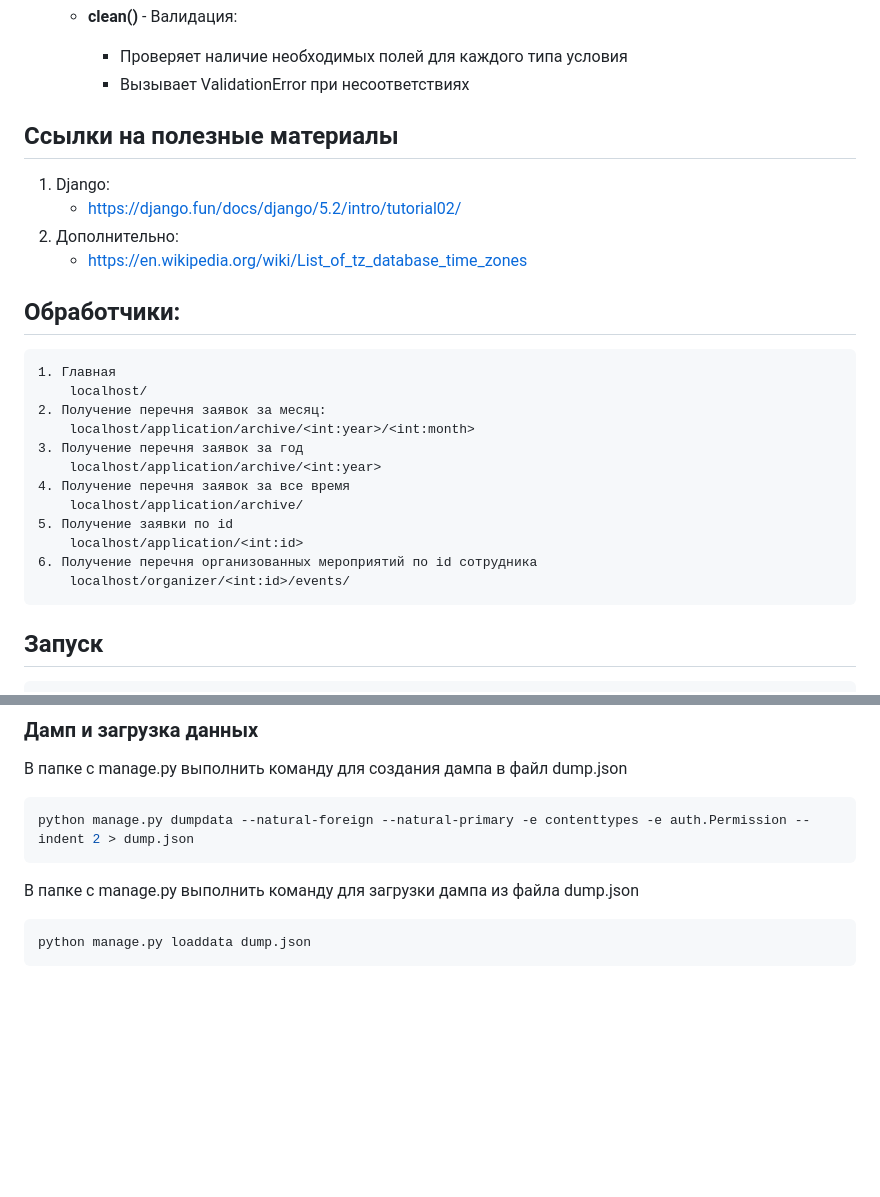
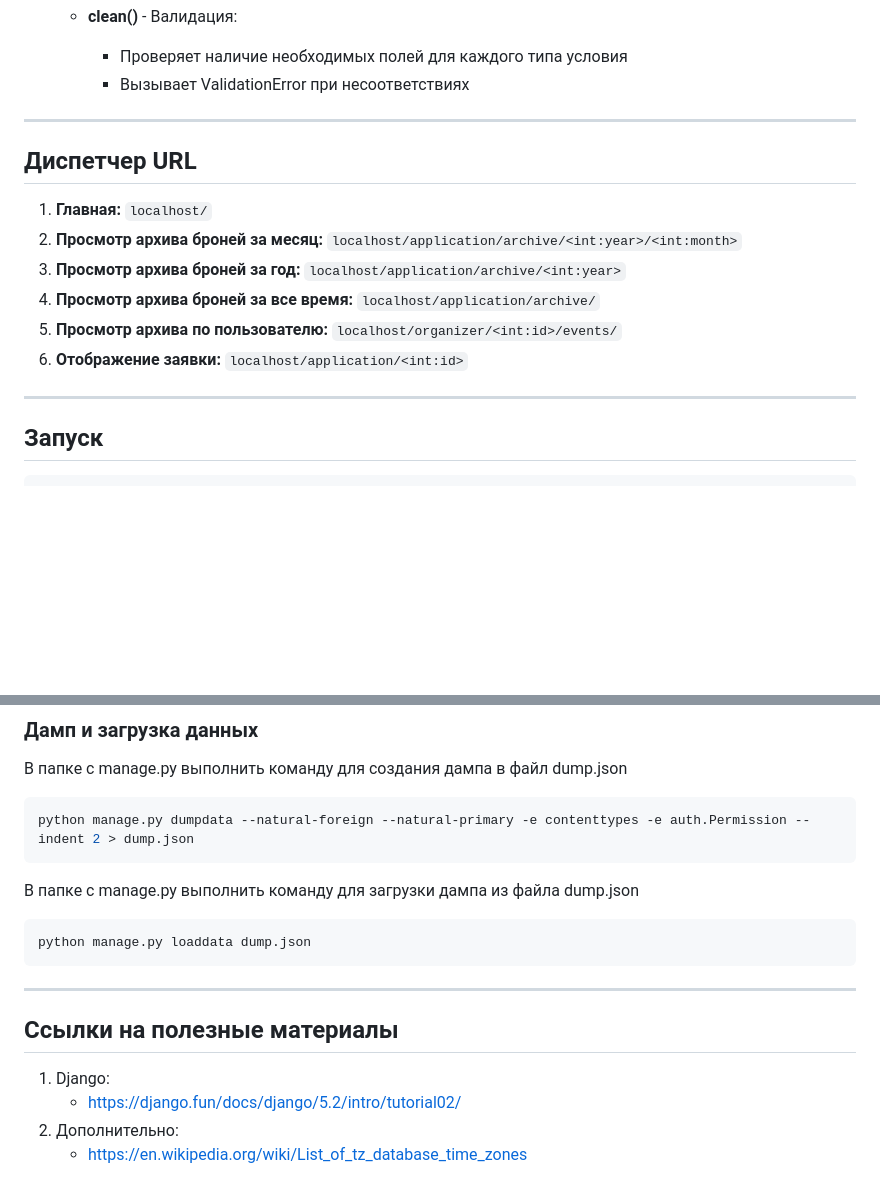
Before and after one commit to DepartmentOfSoftwareEngineeringFEFU/B9121-09.03.04_Verkhovtcov, a Markdown page: README.md, 2 parts joined by grey strips. Drawn GitHub-style; blank space fills up the shorter version.

Commit message:
Обновлен README

````diff
--- a/README.md
+++ b/README.md
@@ -189,28 +189,18 @@
      - Проверяет наличие необходимых полей для каждого типа условия
      - Вызывает ValidationError при несоответствиях
 
+---
 
-## Ссылки на полезные материалы
+## Диспетчер URL
 
-1. Django:
-   - https://django.fun/docs/django/5.2/intro/tutorial02/
-2. Дополнительно:
-   - https://en.wikipedia.org/wiki/List_of_tz_database_time_zones
+   1. **Главная:** ``localhost/``
+   2. **Просмотр архива броней за месяц:** ``localhost/application/archive/<int:year>/<int:month>``
+   3. **Просмотр архива броней за год:** ``localhost/application/archive/<int:year>``
+   4. **Просмотр архива броней за все время:** ``localhost/application/archive/``
+   5. **Просмотр архива по пользователю:** ``localhost/organizer/<int:id>/events/``
+   6. **Отображение заявки:** ``localhost/application/<int:id>``
 
-## Обработчики:
-
-    1. Главная
-        localhost/
-    2. Получение перечня заявок за месяц:
-        localhost/application/archive/<int:year>/<int:month>
-    3. Получение перечня заявок за год
-        localhost/application/archive/<int:year>
-    4. Получение перечня заявок за все время
-        localhost/application/archive/
-    5. Получение заявки по id
-        localhost/application/<int:id>
-    6. Получение перечня организованных мероприятий по id сотрудника
-        localhost/organizer/<int:id>/events/
+---
 
 ## Запуск
 
@@ -239,3 +229,12 @@ python manage.py dumpdata --natural-foreign --natural-primary -e contenttypes -e
 ```bash
 python manage.py loaddata dump.json
 ```
+
+---
+
+## Ссылки на полезные материалы
+
+1. Django:
+   - https://django.fun/docs/django/5.2/intro/tutorial02/
+2. Дополнительно:
+   - https://en.wikipedia.org/wiki/List_of_tz_database_time_zones
````
